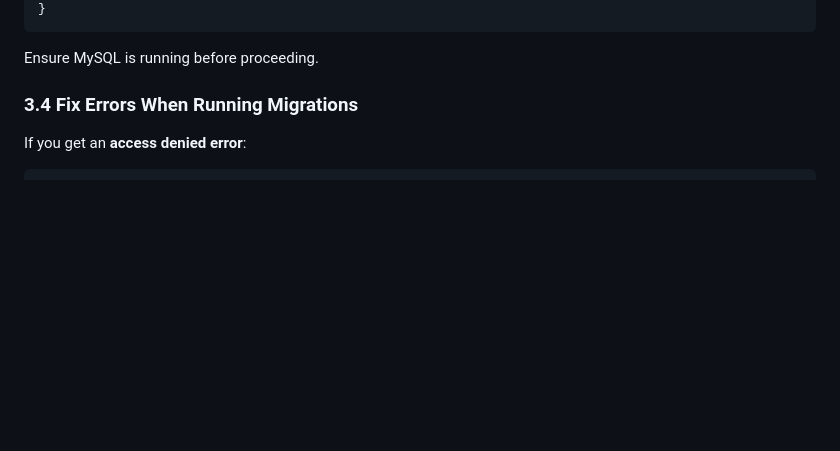
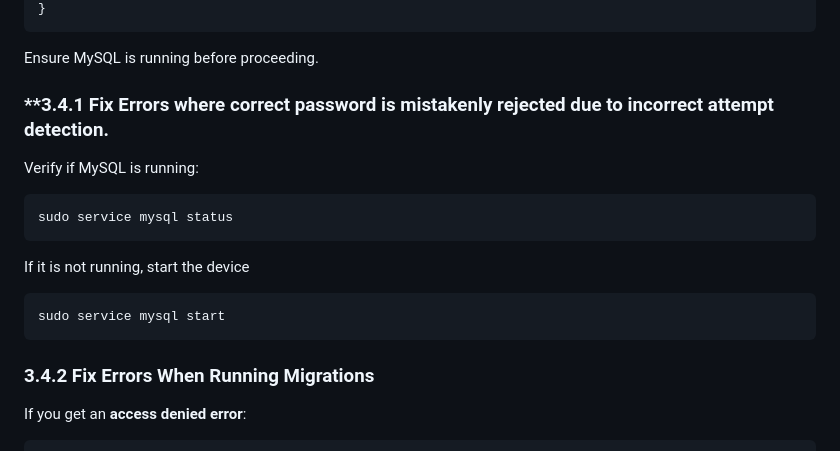
Before and after one commit to plane411ticket/comics-website, a Markdown page: README.md, the part around the change. Rendered like a GitHub page; blank space fills up the shorter version.

````diff
--- a/README.md
+++ b/README.md
@@ -116,7 +116,18 @@ DATABASES = {
 ```
 Ensure MySQL is running before proceeding.
 
-### **3.4 Fix Errors When Running Migrations**
+
+### **3.4.1 Fix Errors where correct password is mistakenly rejected due to incorrect attempt detection.
+Verify if MySQL is running:
+```sh
+sudo service mysql status
+```
+If it is not running, start the device
+```sh
+sudo service mysql start
+```
+
+### **3.4.2 Fix Errors When Running Migrations**
 If you get an **access denied error**:
 ```sh
 sudo mysql -u root -p
````
